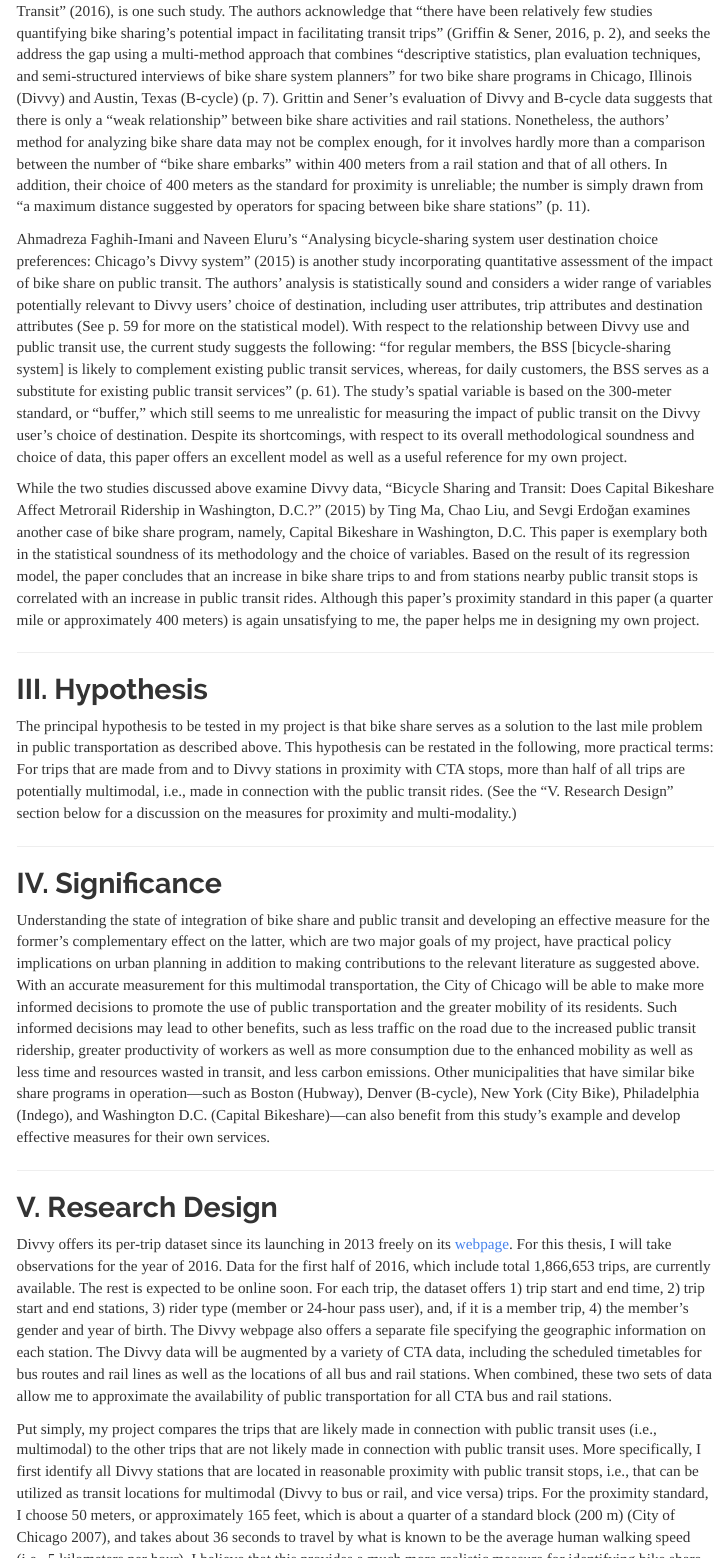
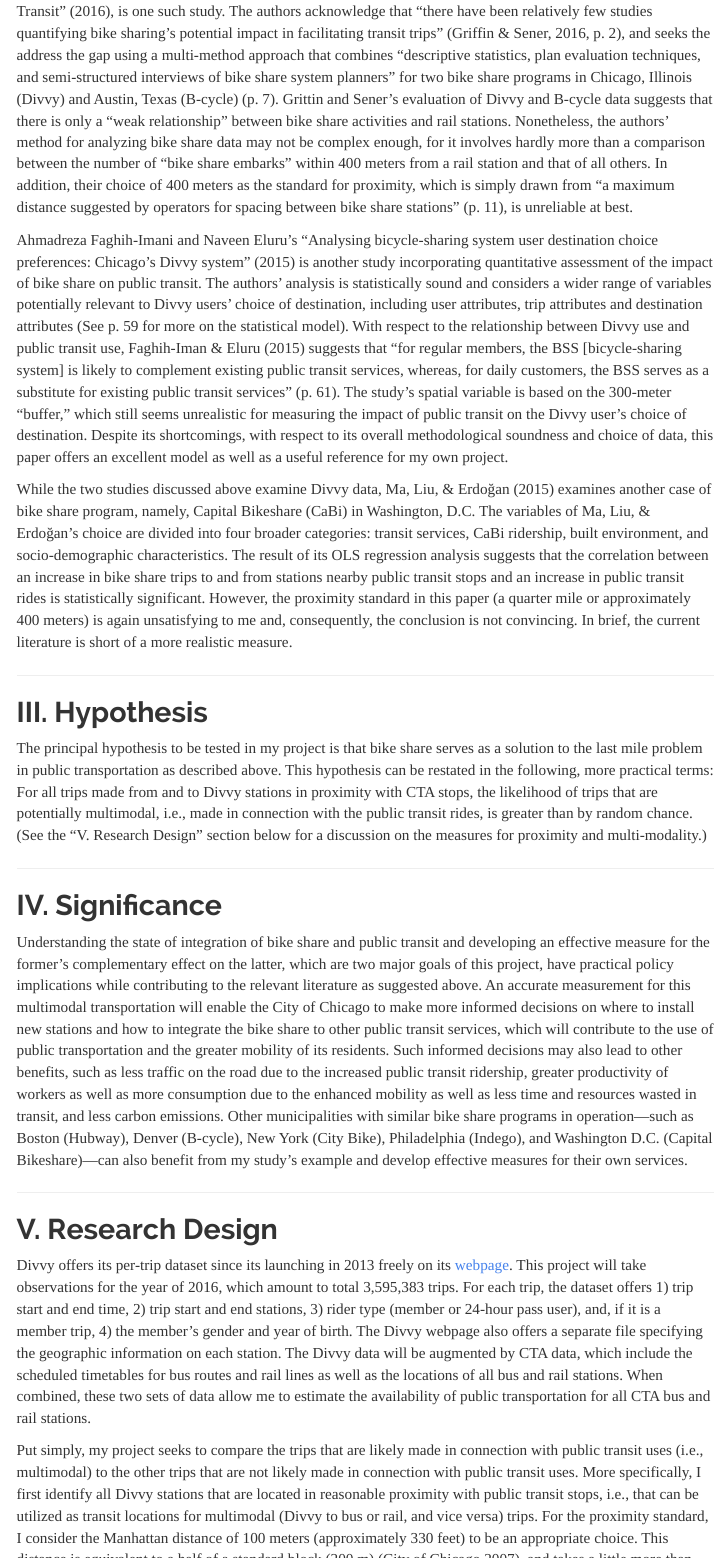
Before and after one commit to bobaekang/MA_thesis, an R Markdown document (index.Rmd): the page in a window 1100 px wide, from 1340 px down before the commit and from 1380 px down after it, so that both start at the same text, and a second part further down, joined at a grey line. The pictures show the output file index.html that the author committed with the source, opened offline; menus at the side of the page are left out.

Commit message:
minor update proposal

```diff
--- a/index.Rmd
+++ b/index.Rmd
@@ -20,24 +20,25 @@
 ## II. Previous Research
 Although the idea of bike share existed as early as in the 1960s, its popularity and prevalence has significantly increased only in the last decade (Fishman, Washington, & Haworth 2013; Fishman 2016). Accordingly, bike share is a relatively new topic for academic research, and there have been few studies that concentrated on measuring quantitatively the integration between bike share and other, traditional modes of public transportation.
 
-A recent paper by Greg Phillip Griffin and Ipen Nese Sener, “Planning for Bike Share Connectivity to Rail Transit” (2016), is one such study. The authors acknowledge that “there have been relatively few studies quantifying bike sharing’s potential impact in facilitating transit trips” (Griffin & Sener, 2016, p. 2), and seeks the address the gap using a multi-method approach that combines “descriptive statistics, plan evaluation techniques, and semi-structured interviews of bike share system planners” for two bike share programs in Chicago, Illinois (Divvy) and Austin, Texas (B-cycle) (p. 7). Grittin and Sener’s evaluation of Divvy and B-cycle data suggests that there is only a “weak relationship” between bike share activities and rail stations. Nonetheless, the authors’ method for analyzing bike share data may not be complex enough, for it involves hardly more than a comparison between the number of “bike share embarks” within 400 meters from a rail station and that of all others. In addition, their choice of 400 meters as the standard for proximity is unreliable; the number is simply drawn from “a maximum distance suggested by operators for spacing between bike share stations” (p. 11).
+A recent paper by Greg Phillip Griffin and Ipen Nese Sener, “Planning for Bike Share Connectivity to Rail Transit” (2016), is one such study. The authors acknowledge that “there have been relatively few studies quantifying bike sharing’s potential impact in facilitating transit trips” (Griffin & Sener, 2016, p. 2), and seeks the address the gap using a multi-method approach that combines “descriptive statistics, plan evaluation techniques, and semi-structured interviews of bike share system planners” for two bike share programs in Chicago, Illinois (Divvy) and Austin, Texas (B-cycle) (p. 7). Grittin and Sener’s evaluation of Divvy and B-cycle data suggests that there is only a “weak relationship” between bike share activities and rail stations. Nonetheless, the authors’ method for analyzing bike share data may not be complex enough, for it involves hardly more than a comparison between the number of “bike share embarks” within 400 meters from a rail station and that of all others. In addition, their choice of 400 meters as the standard for proximity, which is simply drawn from “a maximum distance suggested by operators for spacing between bike share stations” (p. 11), is unreliable at best.
 
-Ahmadreza Faghih-Imani and Naveen Eluru’s “Analysing bicycle-sharing system user destination choice preferences: Chicago’s Divvy system” (2015) is another study incorporating quantitative assessment of the impact of bike share on public transit. The authors’ analysis is statistically sound and considers a wider range of variables potentially relevant to Divvy users’ choice of destination, including user attributes, trip attributes and destination attributes (See p. 59 for more on the statistical model). With respect to the relationship between Divvy use and public transit use, the current study suggests the following: “for regular members, the BSS [bicycle-sharing system] is likely to complement existing public transit services, whereas, for daily customers, the BSS serves as a substitute for existing public transit services” (p. 61). The study’s spatial variable is based on the 300-meter standard, or “buffer,” which still seems to me unrealistic for measuring the impact of public transit on the Divvy user’s choice of destination. Despite its shortcomings, with respect to its overall methodological soundness and choice of data, this paper offers an excellent model as well as a useful reference for my own project.
+Ahmadreza Faghih-Imani and Naveen Eluru’s “Analysing bicycle-sharing system user destination choice preferences: Chicago’s Divvy system” (2015) is another study incorporating quantitative assessment of the impact of bike share on public transit. The authors’ analysis is statistically sound and considers a wider range of variables potentially relevant to Divvy users’ choice of destination, including user attributes, trip attributes and destination attributes (See p. 59 for more on the statistical model). With respect to the relationship between Divvy use and public transit use, Faghih-Iman & Eluru (2015) suggests that “for regular members, the BSS [bicycle-sharing system] is likely to complement existing public transit services, whereas, for daily customers, the BSS serves as a substitute for existing public transit services” (p. 61). The study’s spatial variable is based on the 300-meter “buffer,” which still seems unrealistic for measuring the impact of public transit on the Divvy user’s choice of destination. Despite its shortcomings, with respect to its overall methodological soundness and choice of data, this paper offers an excellent model as well as a useful reference for my own project.
 
-While the two studies discussed above examine Divvy data, “Bicycle Sharing and Transit: Does Capital Bikeshare Affect Metrorail Ridership in Washington, D.C.?” (2015) by Ting Ma, Chao Liu, and Sevgi Erdoğan examines another case of bike share program, namely, Capital Bikeshare in Washington, D.C. This paper is exemplary both in the statistical soundness of its methodology and the choice of variables. Based on the result of its regression model, the paper concludes that an increase in bike share trips to and from stations nearby public transit stops is correlated with an increase in public transit rides. Although this paper’s proximity standard in this paper (a quarter mile or approximately 400 meters) is again unsatisfying to me, the paper helps me in designing my own project.
+While the two studies discussed above examine Divvy data, Ma, Liu, & Erdoğan (2015) examines another case of bike share program, namely, Capital Bikeshare (CaBi) in Washington, D.C. The variables of Ma, Liu, & Erdoğan’s choice are divided into four broader categories: transit services, CaBi ridership, built environment, and socio-demographic characteristics. The result of its OLS regression analysis suggests that the correlation between an increase in bike share trips to and from stations nearby public transit stops and an increase in public transit rides is statistically significant. However, the proximity standard in this paper (a quarter mile or approximately 400 meters) is again unsatisfying to me and, consequently, the conclusion is not convincing. In brief, the current literature is short of a more realistic measure.
+
 
 
 ***
 ## III. Hypothesis
-The principal hypothesis to be tested in my project is that bike share serves as a solution to the last mile problem in public transportation as described above. This hypothesis can be restated in the following, more practical terms: For trips that are made from and to Divvy stations in proximity with CTA stops, more than half of all trips are potentially multimodal, i.e., made in connection with the public transit rides. (See the “V. Research Design” section below for a discussion on the measures for proximity and multi-modality.)
+The principal hypothesis to be tested in my project is that bike share serves as a solution to the last mile problem in public transportation as described above. This hypothesis can be restated in the following, more practical terms: For all trips made from and to Divvy stations in proximity with CTA stops, the likelihood of trips that are potentially multimodal, i.e., made in connection with the public transit rides, is greater than by random chance. (See the “V. Research Design” section below for a discussion on the measures for proximity and multi-modality.)
 
 ***
 ## IV. Significance
-Understanding the state of integration of bike share and public transit and developing an effective measure for the former’s complementary effect on the latter, which are two major goals of my project, have practical policy implications on urban planning in addition to making contributions to the relevant literature as suggested above. With an accurate measurement for this multimodal transportation, the City of Chicago will be able to make more informed decisions to promote the use of public transportation and the greater mobility of its residents. Such informed decisions may lead to other benefits, such as less traffic on the road due to the increased public transit ridership, greater productivity of workers as well as more consumption due to the enhanced mobility as well as less time and resources wasted in transit, and less carbon emissions. Other municipalities that have similar bike share programs in operation—such as Boston (Hubway), Denver (B-cycle), New York (City Bike), Philadelphia (Indego), and Washington D.C. (Capital Bikeshare)—can also benefit from this study’s example and develop effective measures for their own services.
+Understanding the state of integration of bike share and public transit and developing an effective measure for the former’s complementary effect on the latter, which are two major goals of this project, have practical policy implications while contributing to the relevant literature as suggested above. An accurate measurement for this multimodal transportation will enable the City of Chicago to make more informed decisions on where to install new stations and how to integrate the bike share to other public transit services, which will contribute to the use of public transportation and the greater mobility of its residents. Such informed decisions may also lead to other benefits, such as less traffic on the road due to the increased public transit ridership, greater productivity of workers as well as more consumption due to the enhanced mobility as well as less time and resources wasted in transit, and less carbon emissions. Other municipalities with similar bike share programs in operation—such as Boston (Hubway), Denver (B-cycle), New York (City Bike), Philadelphia (Indego), and Washington D.C. (Capital Bikeshare)—can also benefit from my study’s example and develop effective measures for their own services.
 
 ***
 ## V. Research Design
-Divvy offers its per-trip dataset since its launching in 2013 freely on its [webpage](https://www.divvybikes.com/data). For this thesis, I will take observations for the year of 2016. Data for the first half of 2016, which include total 1,866,653 trips, are currently available. The rest is expected to be online soon. For each trip, the dataset offers 1) trip start and end time, 2) trip start and end stations, 3) rider type (member or 24-hour pass user), and, if it is a member trip, 4) the member’s gender and year of birth. The Divvy webpage also offers a separate file specifying the geographic information on each station. The Divvy data will be augmented by a variety of CTA data, including the scheduled timetables for bus routes and rail lines as well as the locations of all bus and rail stations. When combined, these two sets of data allow me to approximate the availability of public transportation for all CTA bus and rail stations.
+Divvy offers its per-trip dataset since its launching in 2013 freely on its [webpage](https://www.divvybikes.com/data). This project will take observations for the year of 2016, which amount to total 3,595,383 trips. For each trip, the dataset offers 1) trip start and end time, 2) trip start and end stations, 3) rider type (member or 24-hour pass user), and, if it is a member trip, 4) the member’s gender and year of birth. The Divvy webpage also offers a separate file specifying the geographic information on each station. The Divvy data will be augmented by CTA data, which include the scheduled timetables for bus routes and rail lines as well as the locations of all bus and rail stations. When combined, these two sets of data allow me to estimate the availability of public transportation for all CTA bus and rail stations.
 
-Put simply, my project compares the trips that are likely made in connection with public transit uses (i.e., multimodal) to the other trips that are not likely made in connection with public transit uses. More specifically, I first identify all Divvy stations that are located in reasonable proximity with public transit stops, i.e., that can be utilized as transit locations for multimodal (Divvy to bus or rail, and vice versa) trips. For the proximity standard, I choose 50 meters, or approximately 165 feet, which is about a quarter of a standard block (200 m) (City of Chicago 2007), and takes about 36 seconds to travel by what is known to be the average human walking speed (i.e., 5 kilometers per hour). I believe that this provides a much more realistic measure for identifying bike share stations that can be used for multimodal trips.
+Put simply, my project seeks to compare the trips that are likely made in connection with public transit uses (i.e., multimodal) to the other trips that are not likely made in connection with public transit uses. More specifically, I first identify all Divvy stations that are located in reasonable proximity with public transit stops, i.e., that can be utilized as transit locations for multimodal (Divvy to bus or rail, and vice versa) trips. For the proximity standard, I consider the Manhattan distance of 100 meters (approximately 330 feet) to be an appropriate choice. This distance is equivalent to a half of a standard block (200 m) (City of Chicago 2007), and takes a little more than one minute to travel by the average human walking speed (i.e., 5 kilometers per hour). I believe that this provides a more realistic measure for identifying bike share stations that can be used for multimodal trips; to be certain, however, I will use and compare multiple proximity standards: 50 meters, 100 meters, 200 meters, and 300 meters.
 
```
Also changed, not shown: index.html, index.Rmd (6 more changed lines), 1 other file.
